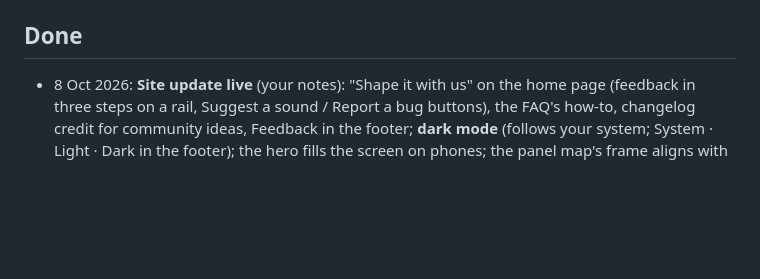
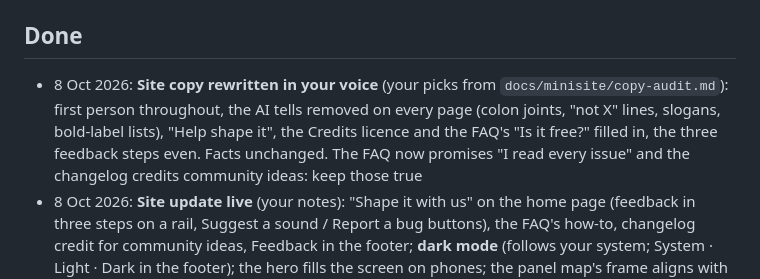
Before and after one commit to jeffebauer/resilio-versio, a Markdown page: docs/TASKS.md, the part around the change. GitHub-like rendering; blank space fills up the shorter version.

Commit message:
TASKS: site copy rewritten in the owner's voice
Co-Authored-By: Claude Opus 5.5 <noreply@anthropic.com>

```diff
--- a/docs/TASKS.md
+++ b/docs/TASKS.md
@@ -60,6 +60,7 @@ These judged builds that no longer exist, or were overtaken by newer work:
 - **SPLASH round 3 pick** (`renders/splash_voicings/`): replaced by round 4, built from your notes
 
 ## Done
+- 8 Oct 2026: **Site copy rewritten in your voice** (your picks from `docs/minisite/copy-audit.md`): first person throughout, the AI tells removed on every page (colon joints, "not X" lines, slogans, bold-label lists), "Help shape it", the Credits licence and the FAQ's "Is it free?" filled in, the three feedback steps even. Facts unchanged. The FAQ now promises "I read every issue" and the changelog credits community ideas: keep those true
 - 8 Oct 2026: **Site update live** (your notes): "Shape it with us" on the home page (feedback in three steps on a rail, Suggest a sound / Report a bug buttons), the FAQ's how-to, changelog credit for community ideas, Feedback in the footer; **dark mode** (follows your system; System · Light · Dark in the footer); the hero fills the screen on phones; the panel map's frame aligns with the text on phones; You'll need colours swapped and Firmware Swap linked. README rewritten as a summary with the monolith render and the site linked
 - 7 Oct 2026: **Site update live** (your notes): a Colour section on the home page (µ-law grit, TAPE 12-bit, VALVE 10-bit, only on the reverb, 24 kHz, each with a diagram); the manual's ATTITUDE now explains the bit depths and the grit; Starting points gains dub and dub techno tips and five characters; "Latest release" is a heading over version · date · What's new; Download and Menu sit closer on phones; 4 px between phone-menu items. Then the download section: card titles a step under "Latest release", "You'll need" bold with more room, "Firmware for Versio (.bin)"
 - 7 Oct 2026: **Went public** (your "make the repo public"): the first public release v2026.10.07-0671d22 cut and marked Latest (stable download names, licence files, notes from `releases/first-public-release.md`); the repo is public; the friends' three releases carry the pre-public note; the site's download buttons are live, with the changelog entry
```
